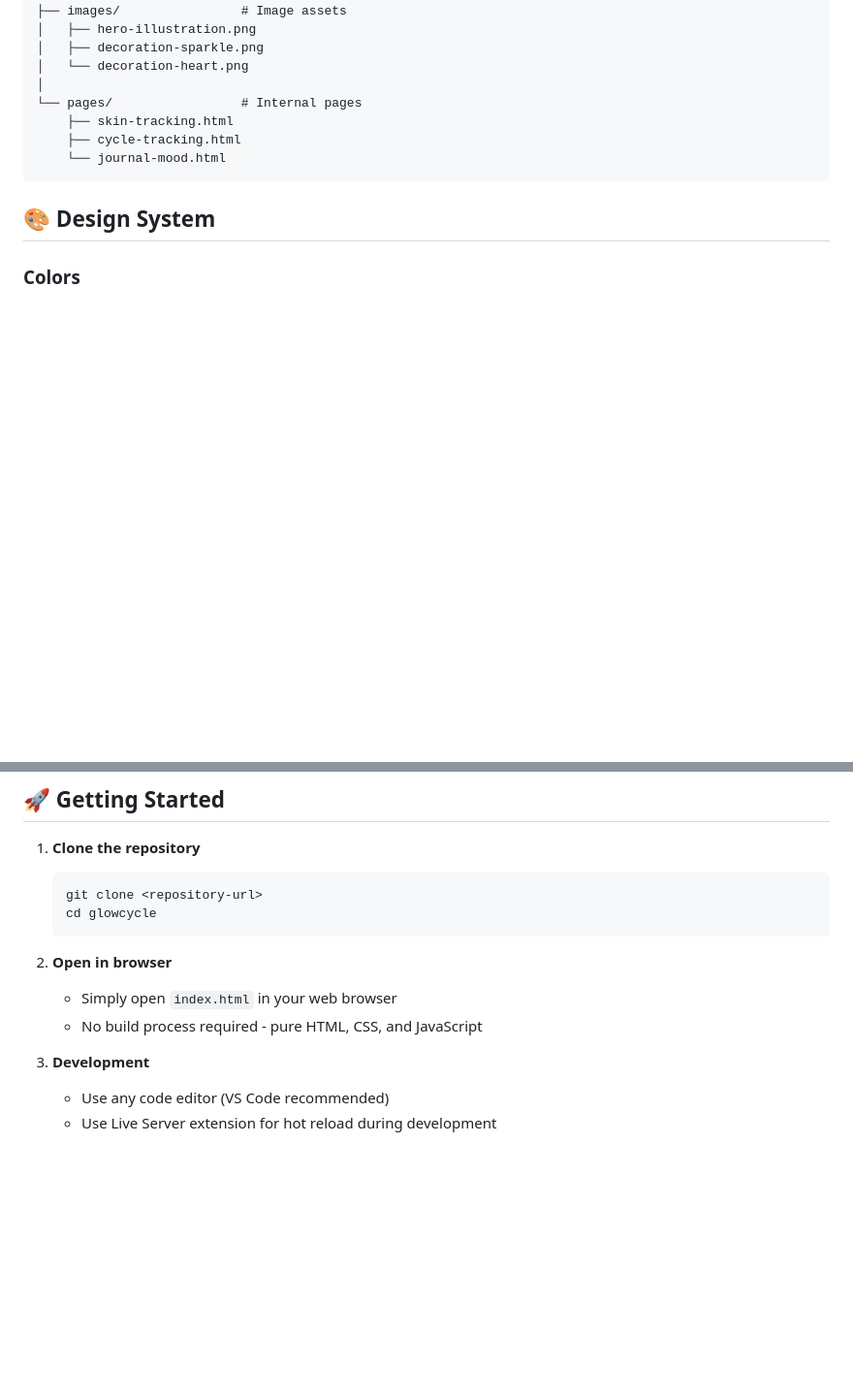
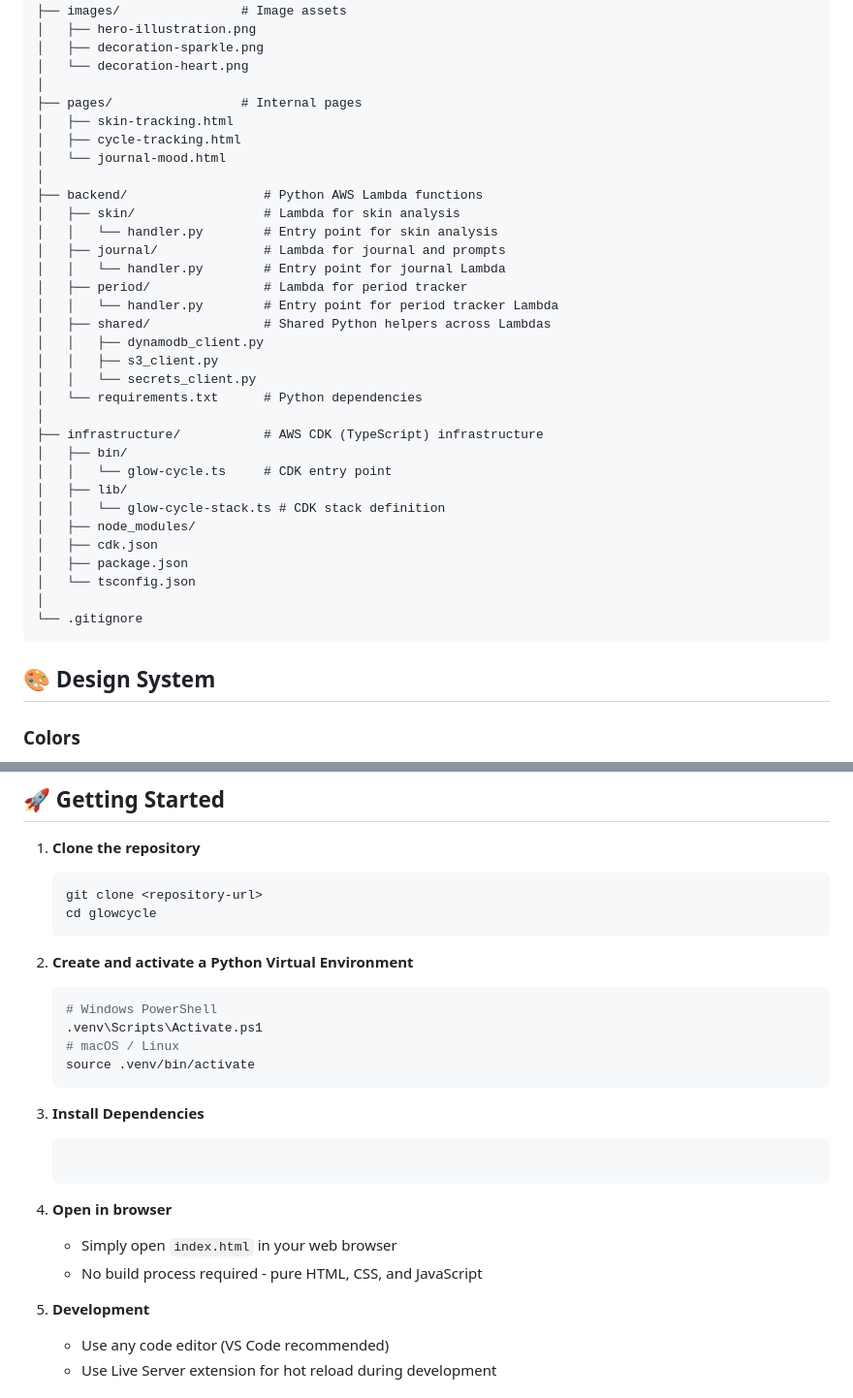
Before and after one commit to puddl3duck/glowcycle, a Markdown page: README.md, 2 parts joined by grey strips. Shown at 97% size. GitHub-like rendering; blank space fills up the shorter version.

````diff
--- a/README.md
+++ b/README.md
@@ -34,10 +34,35 @@ glowcycle/
 │   ├── decoration-sparkle.png
 │   └── decoration-heart.png
 │
-└── pages/                 # Internal pages
-    ├── skin-tracking.html
-    ├── cycle-tracking.html
-    └── journal-mood.html
+├── pages/                 # Internal pages
+│   ├── skin-tracking.html
+│   ├── cycle-tracking.html
+│   └── journal-mood.html
+│
+├── backend/                  # Python AWS Lambda functions
+│   ├── skin/                 # Lambda for skin analysis
+│   │   └── handler.py        # Entry point for skin analysis
+│   ├── journal/              # Lambda for journal and prompts
+│   │   └── handler.py        # Entry point for journal Lambda
+│   ├── period/               # Lambda for period tracker
+│   │   └── handler.py        # Entry point for period tracker Lambda
+│   ├── shared/               # Shared Python helpers across Lambdas
+│   │   ├── dynamodb_client.py
+│   │   ├── s3_client.py
+│   │   └── secrets_client.py
+│   └── requirements.txt      # Python dependencies
+│
+├── infrastructure/           # AWS CDK (TypeScript) infrastructure
+│   ├── bin/
+│   │   └── glow-cycle.ts     # CDK entry point
+│   ├── lib/
+│   │   └── glow-cycle-stack.ts # CDK stack definition
+│   ├── node_modules/
+│   ├── cdk.json
+│   ├── package.json
+│   └── tsconfig.json
+│
+└── .gitignore
 ```
 
 ## 🎨 Design System
@@ -69,11 +94,22 @@ glowcycle/
    cd glowcycle
    ```
 
-2. **Open in browser**
+2. **Create and activate a Python Virtual Environment**
+   ```python -m venv .venv
+   # Windows PowerShell
+   .venv\Scripts\Activate.ps1
+   # macOS / Linux
+   source .venv/bin/activate
+   ```
+3. **Install Dependencies**
+   ```pip install -r requirements.txt
+   ```
+
+4. **Open in browser**
    - Simply open `index.html` in your web browser
    - No build process required - pure HTML, CSS, and JavaScript
 
-3. **Development**
+5. **Development**
    - Use any code editor (VS Code recommended)
    - Use Live Server extension for hot reload during development
 
````
